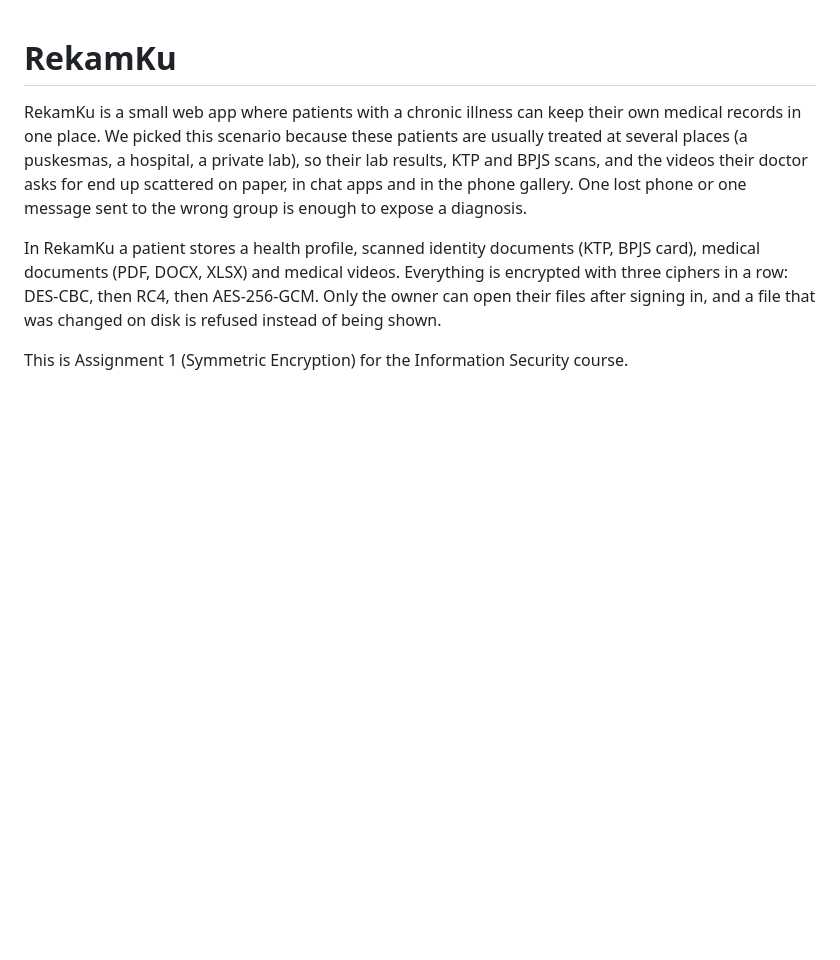
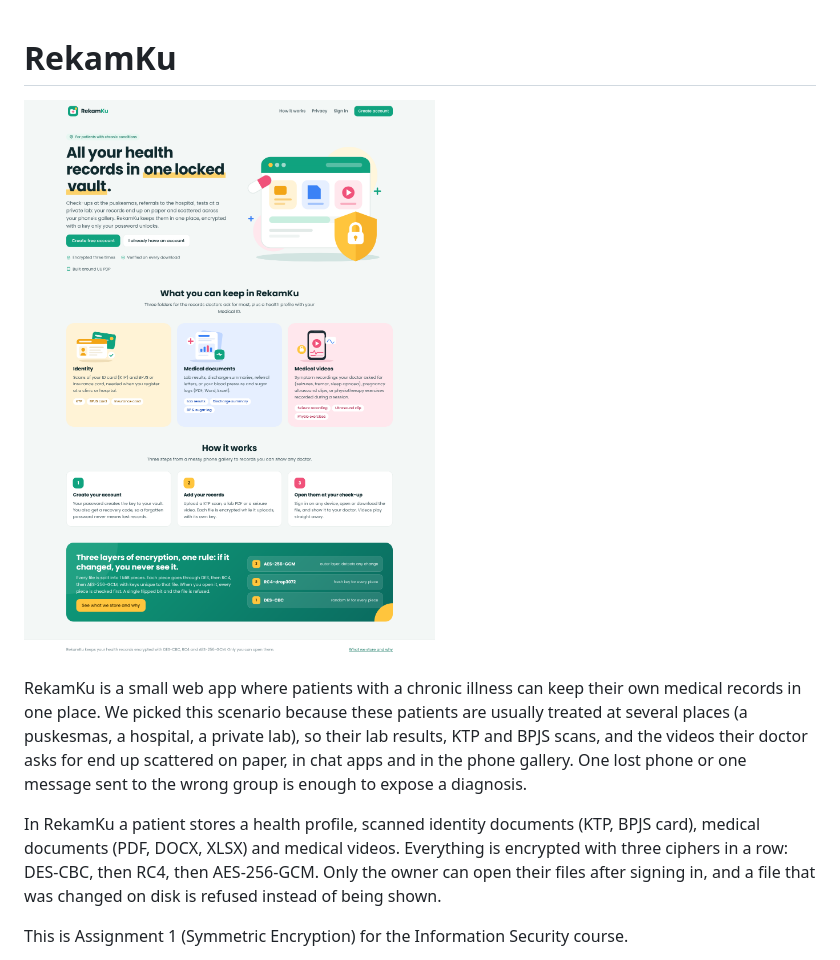
Before and after one commit to mashitaaa/RekamKu, a Markdown page: README.md, the part around the change. GitHub-like rendering; blank space fills up the shorter version.

Commit message:
Add landing screenshot to README
Added a screenshot of the landing page to the README.

```diff
--- a/README.md
+++ b/README.md
@@ -1,4 +1,6 @@
 # RekamKu
+
+![Landing](docs/screenshots/landing.png)
 
 RekamKu is a small web app where patients with a chronic illness can keep their own medical records in one place.
 We picked this scenario because these patients are usually treated at several places (a puskesmas, a hospital, a
```
